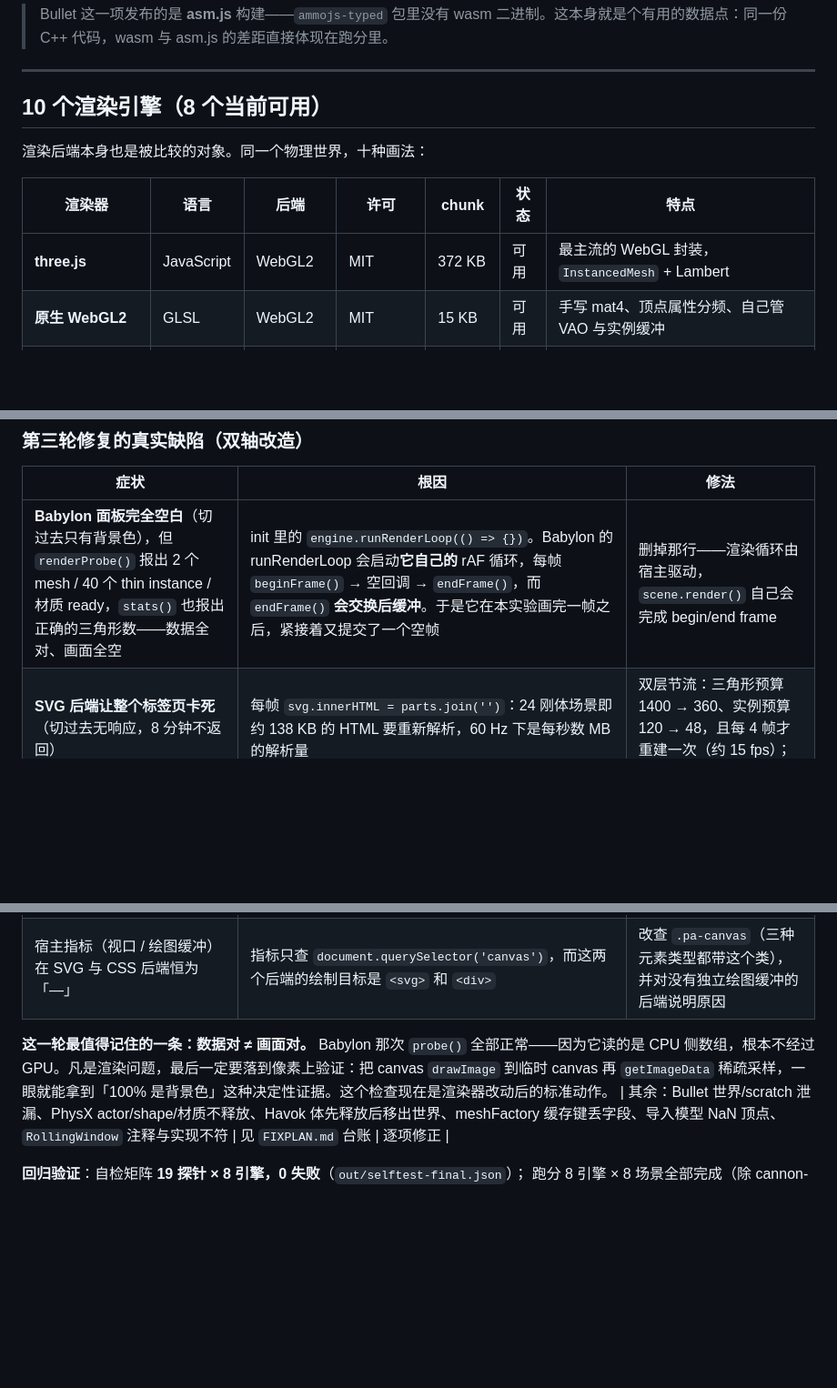
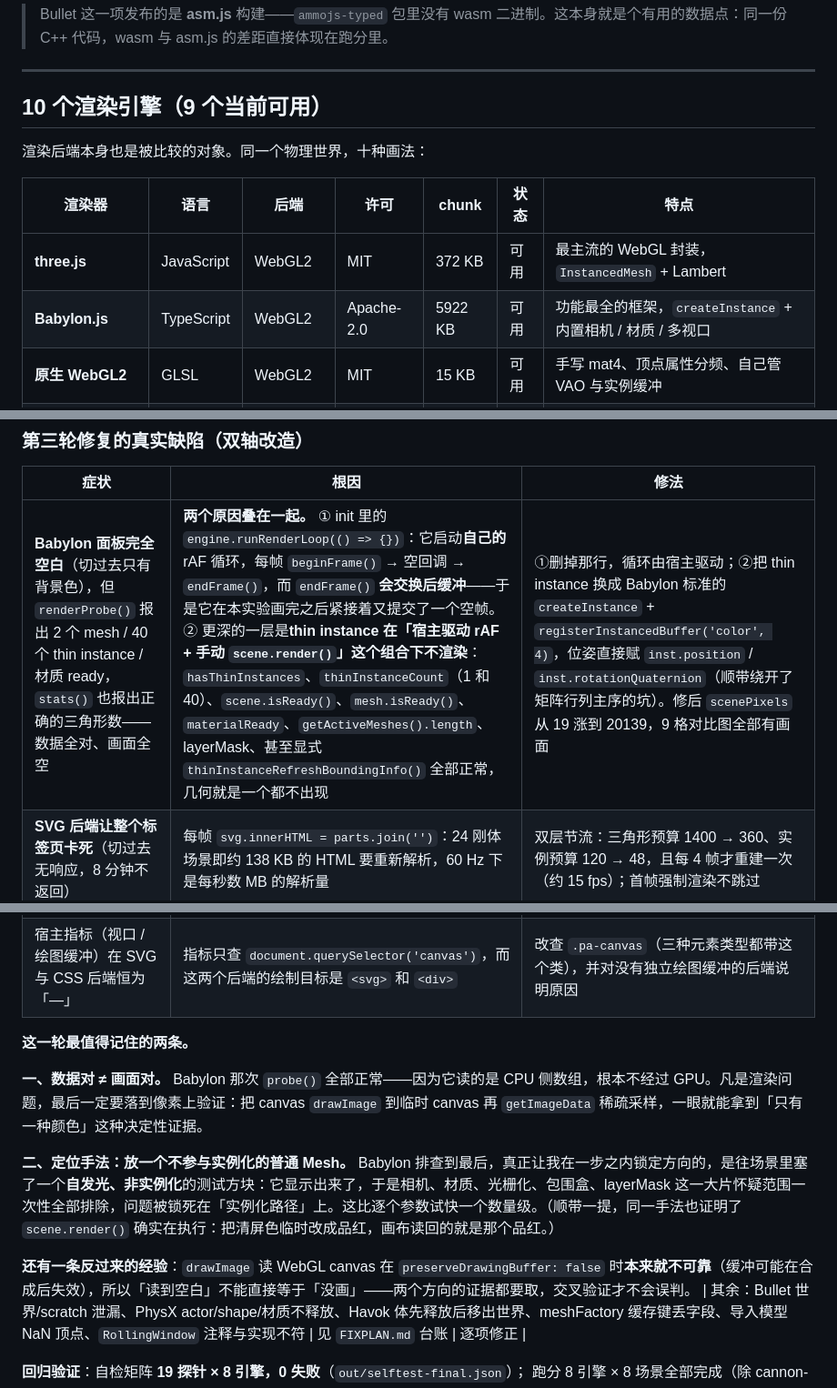
Before and after one commit to bfxh/physarena, a Markdown page: README.md, 3 parts joined by grey strips. Shown at 91% size. GitHub-like rendering; blank space fills up the shorter version.

```diff
--- a/README.md
+++ b/README.md
@@ -111,13 +111,14 @@ __physarena.renderProbe();             // 诊断：每个图层实际提交给
 
 ---
 
-## 10 个渲染引擎（8 个当前可用）
+## 10 个渲染引擎（9 个当前可用）
 
 渲染后端本身也是被比较的对象。同一个物理世界，十种画法：
 
 | 渲染器 | 语言 | 后端 | 许可 | chunk | 状态 | 特点 |
 |---|---|---|---|---|---|---|
 | **three.js** | JavaScript | WebGL2 | MIT | 372 KB | 可用 | 最主流的 WebGL 封装，`InstancedMesh` + Lambert |
+| **Babylon.js** | TypeScript | WebGL2 | Apache-2.0 | 5922 KB | 可用 | 功能最全的框架，`createInstance` + 内置相机 / 材质 / 多视口 |
 | **原生 WebGL2** | GLSL | WebGL2 | MIT | 15 KB | 可用 | 手写 mat4、顶点属性分频、自己管 VAO 与实例缓冲 |
 | **原生 WebGL1** | GLSL | WebGL1 | MIT | 12 KB | 可用 | 上一代 API：GLSL 100、无 VAO、实例化靠 ANGLE 扩展 |
 | **点云** | GLSL | WebGL2 | MIT | 9 KB | 可用 | 每个刚体一个顶点，一次 `drawArrays` 画完整个场景 |
@@ -487,12 +486,18 @@ interface IPhysicsEngine {
 
 | 症状 | 根因 | 修法 |
 |---|---|---|
-| **Babylon 面板完全空白**（切过去只有背景色），但 `renderProbe()` 报出 2 个 mesh / 40 个 thin instance / 材质 ready，`stats()` 也报出正确的三角形数——数据全对、画面全空 | init 里的 `engine.runRenderLoop(() => {})`。Babylon 的 runRenderLoop 会启动**它自己的** rAF 循环，每帧 `beginFrame()` → 空回调 → `endFrame()`，而 `endFrame()` **会交换后缓冲**。于是它在本实验画完一帧之后，紧接着又提交了一个空帧 | 删掉那行——渲染循环由宿主驱动，`scene.render()` 自己会完成 begin/end frame |
+| **Babylon 面板完全空白**（切过去只有背景色），但 `renderProbe()` 报出 2 个 mesh / 40 个 thin instance / 材质 ready，`stats()` 也报出正确的三角形数——数据全对、画面全空 | **两个原因叠在一起。** ① init 里的 `engine.runRenderLoop(() => {})`：它启动**自己的** rAF 循环，每帧 `beginFrame()` → 空回调 → `endFrame()`，而 `endFrame()` **会交换后缓冲**——于是它在本实验画完之后紧接着又提交了一个空帧。② 更深的一层是**thin instance 在「宿主驱动 rAF + 手动 `scene.render()`」这个组合下不渲染**：`hasThinInstances`、`thinInstanceCount`（1 和 40）、`scene.isReady()`、`mesh.isReady()`、`materialReady`、`getActiveMeshes().length`、layerMask、甚至显式 `thinInstanceRefreshBoundingInfo()` 全部正常，几何就是一个都不出现 | ①删掉那行，循环由宿主驱动；②把 thin instance 换成 Babylon 标准的 `createInstance` + `registerInstancedBuffer('color', 4)`，位姿直接赋 `inst.position` / `inst.rotationQuaternion`（顺带绕开了矩阵行列主序的坑）。修后 `scenePixels` 从 19 涨到 20139，9 格对比图全部有画面 |
 | **SVG 后端让整个标签页卡死**（切过去无响应，8 分钟不返回） | 每帧 `svg.innerHTML = parts.join('')`：24 刚体场景即约 138 KB 的 HTML 要重新解析，60 Hz 下是每秒数 MB 的解析量 | 双层节流：三角形预算 1400 → 360、实例预算 120 → 48，且每 4 帧才重建一次（约 15 fps）；首帧强制渲染不跳过 |
 | 并排对比下各后端 draw call 数差很多，看着像 bug | 三个 GL 后端按形状签名合批，`drawCalls` 是真实提交数；而 SVG / CSS 后端根本没有"绘制调用"这个概念 | 指标面板对缺少该概念的后端显示「—」加口径说明，绝不写 0 |
 | 宿主指标（视口 / 绘图缓冲）在 SVG 与 CSS 后端恒为「—」 | 指标只查 `document.querySelector('canvas')`，而这两个后端的绘制目标是 `<svg>` 和 `<div>` | 改查 `.pa-canvas`（三种元素类型都带这个类），并对没有独立绘图缓冲的后端说明原因 |
 
-**这一轮最值得记住的一条：数据对 ≠ 画面对。** Babylon 那次 `probe()` 全部正常——因为它读的是 CPU 侧数组，根本不经过 GPU。凡是渲染问题，最后一定要落到像素上验证：把 canvas `drawImage` 到临时 canvas 再 `getImageData` 稀疏采样，一眼就能拿到「100% 是背景色」这种决定性证据。这个检查现在是渲染器改动后的标准动作。
+**这一轮最值得记住的两条。**
+
+**一、数据对 ≠ 画面对。** Babylon 那次 `probe()` 全部正常——因为它读的是 CPU 侧数组，根本不经过 GPU。凡是渲染问题，最后一定要落到像素上验证：把 canvas `drawImage` 到临时 canvas 再 `getImageData` 稀疏采样，一眼就能拿到「只有一种颜色」这种决定性证据。
+
+**二、定位手法：放一个不参与实例化的普通 Mesh。** Babylon 排查到最后，真正让我在一步之内锁定方向的，是往场景里塞了一个**自发光、非实例化**的测试方块：它显示出来了，于是相机、材质、光栅化、包围盒、layerMask 这一大片怀疑范围一次性全部排除，问题被锁死在「实例化路径」上。这比逐个参数试快一个数量级。（顺带一提，同一手法也证明了 `scene.render()` 确实在执行：把清屏色临时改成品红，画布读回的就是那个品红。）
+
+**还有一条反过来的经验**：`drawImage` 读 WebGL canvas 在 `preserveDrawingBuffer: false` 时**本来就不可靠**（缓冲可能在合成后失效），所以「读到空白」不能直接等于「没画」——两个方向的证据都要取，交叉验证才不会误判。
 | 其余：Bullet 世界/scratch 泄漏、PhysX actor/shape/材质不释放、Havok 体先释放后移出世界、meshFactory 缓存键丢字段、导入模型 NaN 顶点、`RollingWindow` 注释与实现不符 | 见 `FIXPLAN.md` 台账 | 逐项修正 |
 
 **回归验证**：自检矩阵 **19 探针 × 8 引擎，0 失败**（`out/selftest-final.json`）；
```
Also changed, not shown: other parts of README.md (+4 -6 lines), docs/r-babylon.png, docs/renderer-matrix.png, 2 other files.
